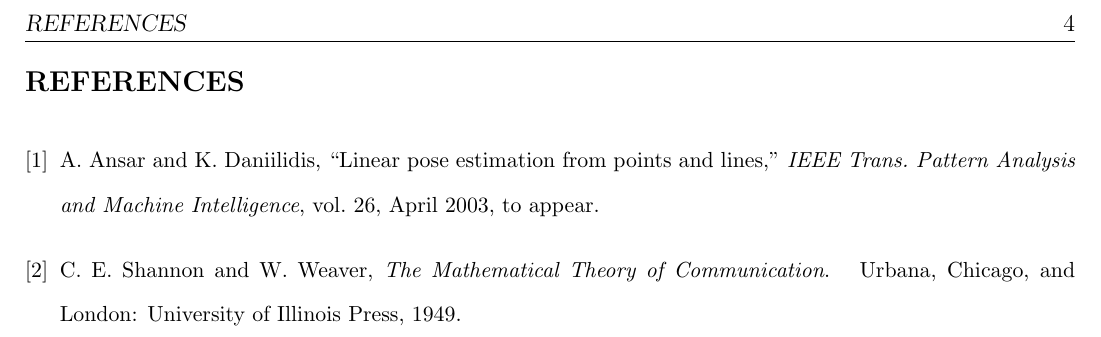
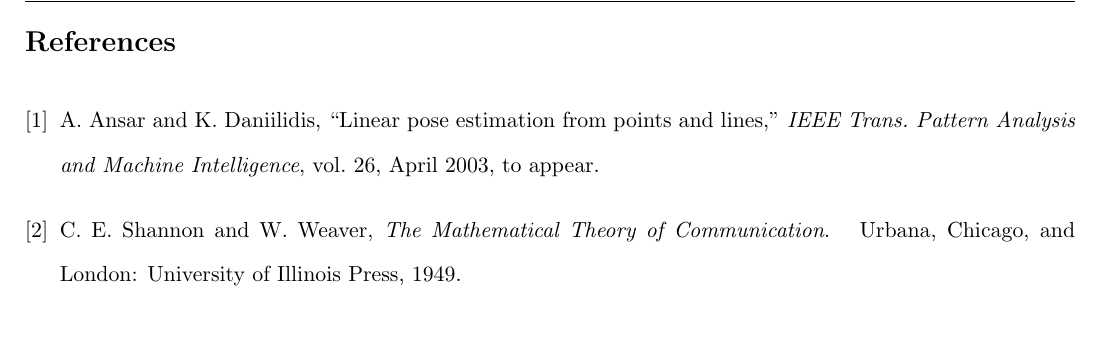
Before and after one commit to sukhjitsehra/LaTeX, a LaTeX thesis (BasicMTechFormat_Chitakara/Thesis.tex): part of page 7 of 9 before the commit and part of page 7 of 8 after it, cut at the place of the change. Compiled offline with pdfLaTeX.

Commit message:
txs auto checkin

```diff
--- a/BasicMTechFormat_Chitakara/Thesis.tex
+++ b/BasicMTechFormat_Chitakara/Thesis.tex
@@ -24,6 +24,7 @@
 \backmatter
 
 %Refernecex
+\renewcommand*{\bibname}{References}
 \bibliographystyle{IEEEtranN}
 \bibliography{Thesis}
 \addcontentsline{toc}{chapter}{References}
```
Also changed, not shown: BasicMTechFormat_Chitakara/Thesis.tex (2 more changed lines).
